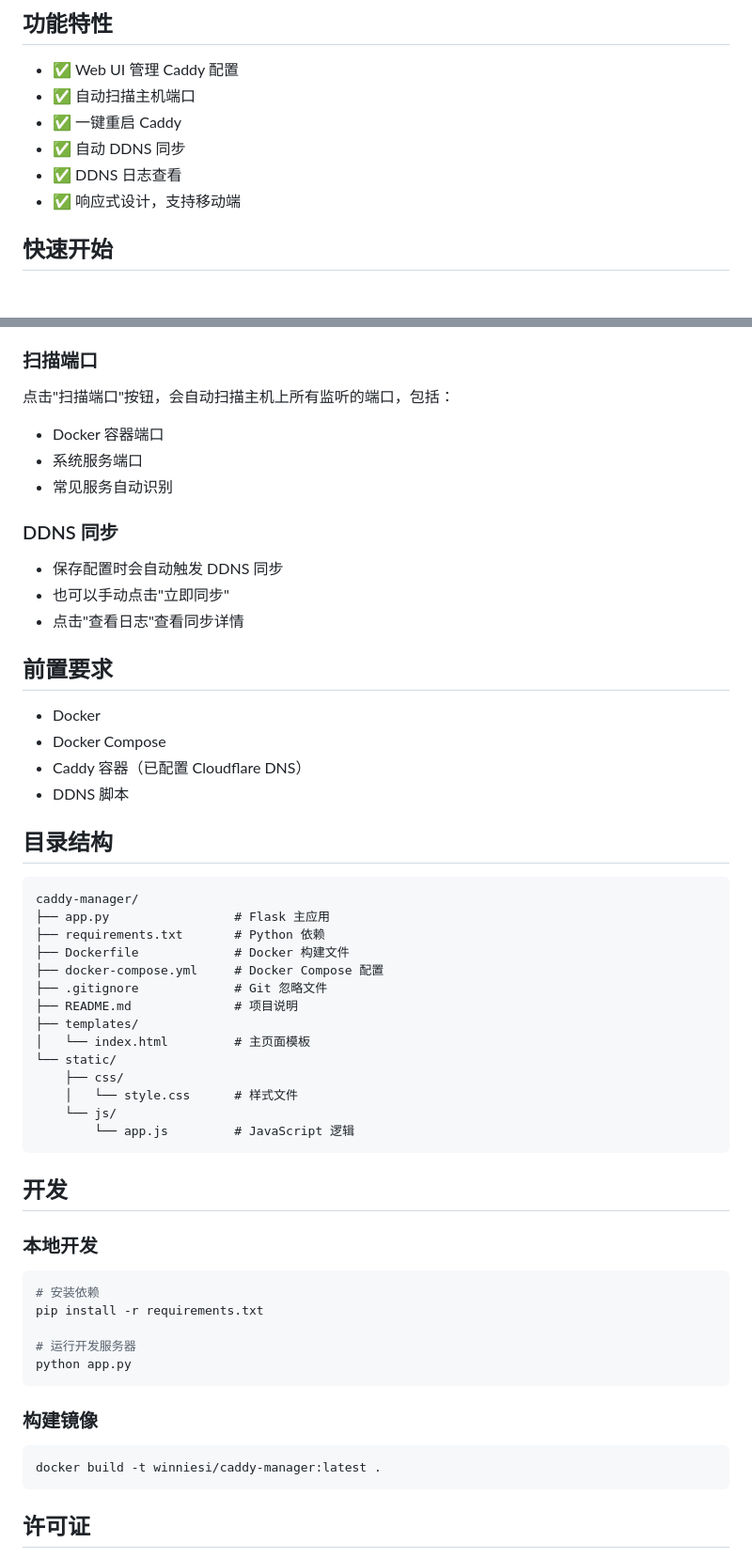
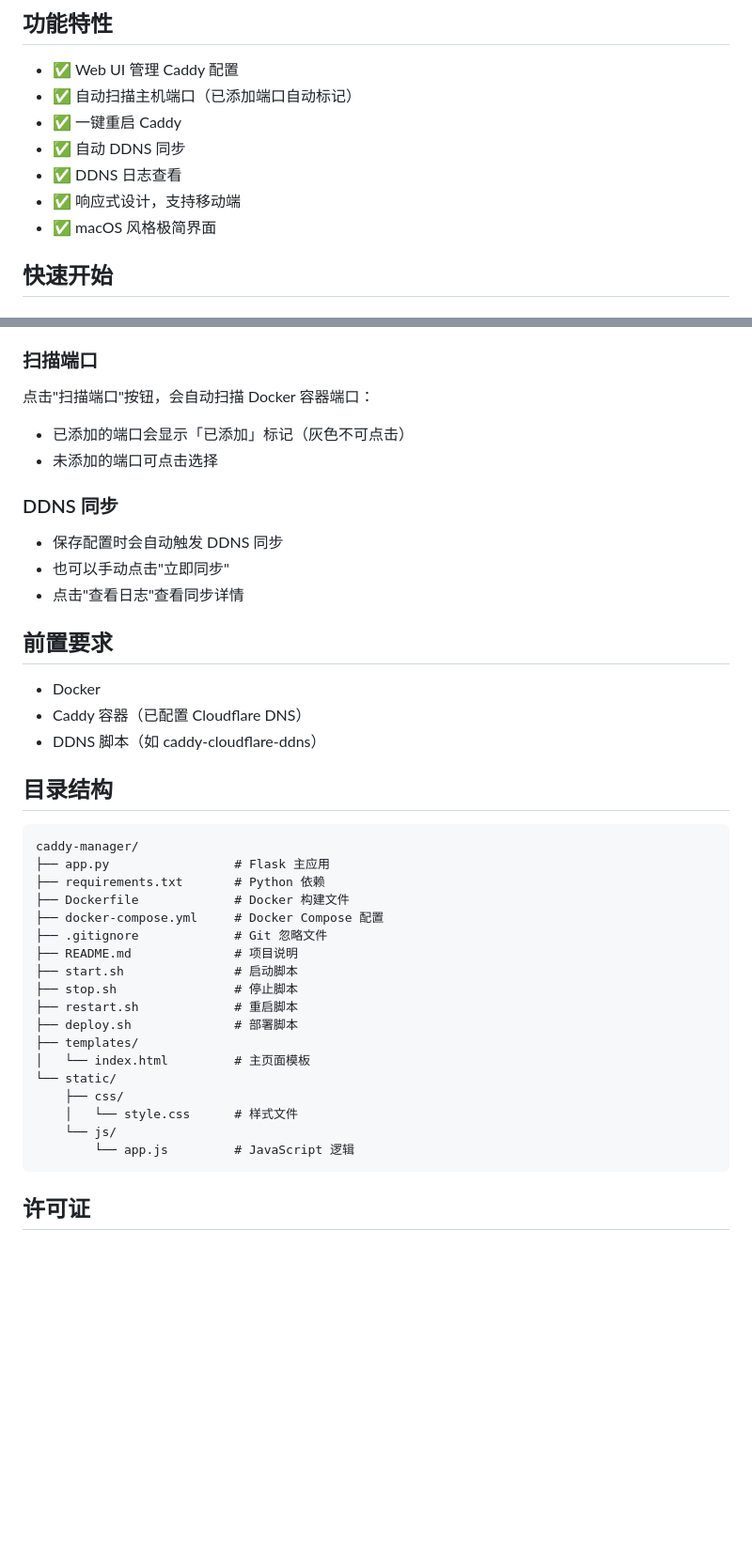
Before and after one commit to winniesi/caddy-manager, a Markdown page: README.md, 2 parts joined by grey strips. Shown at 94% size. Rendered like a GitHub page; blank space fills up the shorter version.

````diff
--- a/README.md
+++ b/README.md
@@ -5,11 +5,12 @@
 ## 功能特性
 
 - ✅ Web UI 管理 Caddy 配置
-- ✅ 自动扫描主机端口
+- ✅ 自动扫描主机端口（已添加端口自动标记）
 - ✅ 一键重启 Caddy
 - ✅ 自动 DDNS 同步
 - ✅ DDNS 日志查看
 - ✅ 响应式设计，支持移动端
+- ✅ macOS 风格极简界面
 
 ## 快速开始
 
@@ -85,10 +100,9 @@ docker-compose up -d
 
 ### 扫描端口
 
-点击"扫描端口"按钮，会自动扫描主机上所有监听的端口，包括：
-- Docker 容器端口
-- 系统服务端口
-- 常见服务自动识别
+点击"扫描端口"按钮，会自动扫描 Docker 容器端口：
+- 已添加的端口会显示「已添加」标记（灰色不可点击）
+- 未添加的端口可点击选择
 
 ### DDNS 同步
 
@@ -99,9 +113,8 @@ docker-compose up -d
 ## 前置要求
 
 - Docker
-- Docker Compose
 - Caddy 容器（已配置 Cloudflare DNS）
-- DDNS 脚本
+- DDNS 脚本（如 caddy-cloudflare-ddns）
 
 ## 目录结构
 
@@ -113,6 +126,10 @@ caddy-manager/
 ├── docker-compose.yml     # Docker Compose 配置
 ├── .gitignore             # Git 忽略文件
 ├── README.md              # 项目说明
+├── start.sh               # 启动脚本
+├── stop.sh                # 停止脚本
+├── restart.sh             # 重启脚本
+├── deploy.sh              # 部署脚本
 ├── templates/
 │   └── index.html         # 主页面模板
 └── static/
@@ -122,24 +139,6 @@ caddy-manager/
         └── app.js         # JavaScript 逻辑
 ```
 
-## 开发
-
-### 本地开发
-
-```bash
-# 安装依赖
-pip install -r requirements.txt
-
-# 运行开发服务器
-python app.py
-```
-
-### 构建镜像
-
-```bash
-docker build -t winniesi/caddy-manager:latest .
-```
-
 ## 许可证
 
 MIT License
````
Also changed, not shown: other parts of README.md (+21 -7 lines).
